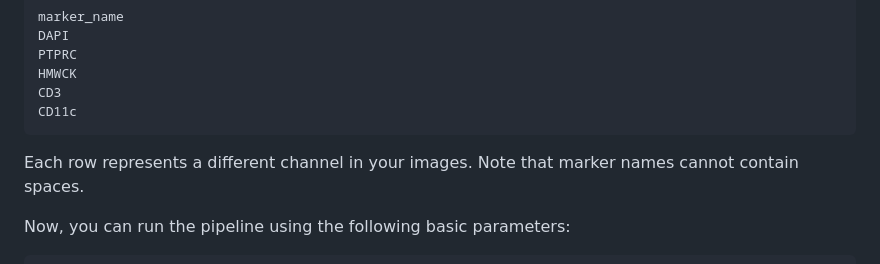
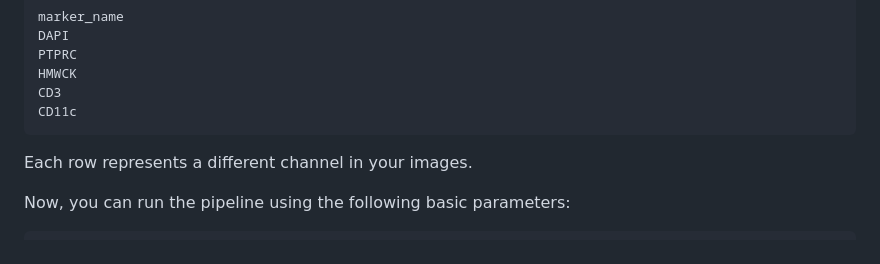
Before and after one commit to PMCC-BioinformaticsCore/mihcro, a Markdown page: README.md, the part around the change. Drawn GitHub-style.

Commit message:
Updated documentation for new marker matching

````diff
--- a/README.md
+++ b/README.md
@@ -58,7 +58,7 @@ CD3
 CD11c
 ```
 
-Each row represents a different channel in your images. Note that marker names cannot contain spaces.
+Each row represents a different channel in your images.
 
 Now, you can run the pipeline using the following basic parameters:
 
````
Also changed, not shown: docs/usage.md (+1 -1 lines).
